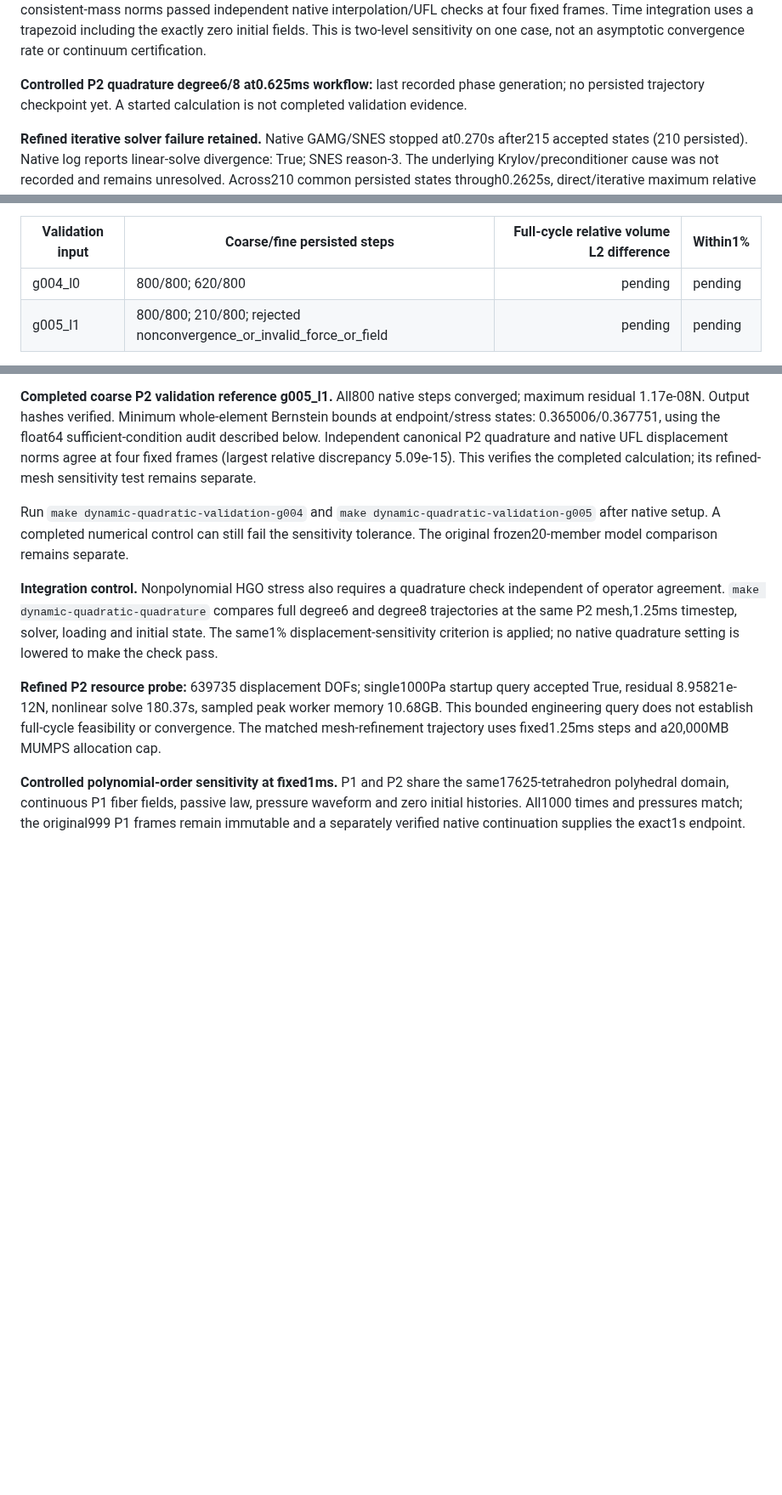
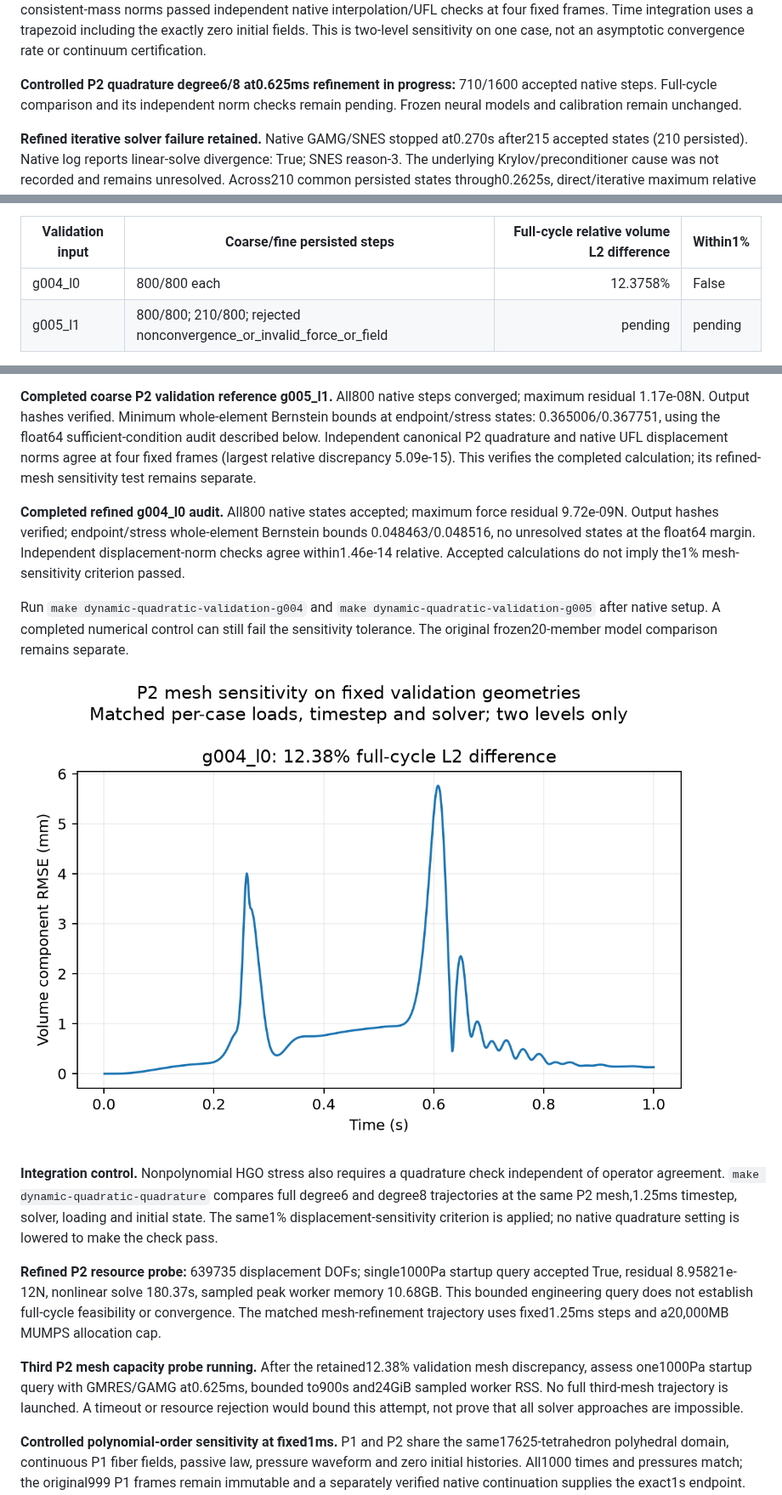
Before and after one commit to Tumo505/Physics-informed-neural-surrogates, a Markdown page: reports/results.md, 3 parts joined by grey strips. Shown at 85% size. Drawn GitHub-style; pictures changed too: reports/figures/dynamic_quadratic_geometry_controls.png (added); blank space fills up the shorter version.

Commit message:
Retain failed P2 geometry mesh tolerance and bound next-level capacity probe

```diff
--- a/reports/results.md
+++ b/reports/results.md
@@ -164,7 +166,7 @@ A separate history/load homotopy reproduced the previous native equilibrium, the
 
 **Controlled P2 quadrature degree8/10 sensitivity.** Only the quadrature discretization changes; passive mechanics, initial conditions, geometry and loading remain fixed. Compared 800 common endpoints through 1s. Space-time volume-L2 discrepancy 0.2271%; component volume/time RMSE 0.02426mm. Within the declared1% tolerance: True. Exact consistent-mass norms passed independent native interpolation/UFL checks at four fixed frames. Time integration uses a trapezoid including the exactly zero initial fields. This is two-level sensitivity on one case, not an asymptotic convergence rate or continuum certification.
 
-**Controlled P2 quadrature degree6/8 at0.625ms workflow:** last recorded phase generation; no persisted trajectory checkpoint yet. A started calculation is not completed validation evidence.
+**Controlled P2 quadrature degree6/8 at0.625ms refinement in progress:** 710/1600 accepted native steps. Full-cycle comparison and its independent norm checks remain pending. Frozen neural models and calibration remain unchanged.
 
 **Refined iterative solver failure retained.** Native GAMG/SNES stopped at0.270s after215 accepted states (210 persisted). Native log reports linear-solve divergence: True; SNES reason-3. The underlying Krylov/preconditioner cause was not recorded and remains unresolved. Across210 common persisted states through0.2625s, direct/iterative maximum relative coefficient discrepancy was1.06e-09, with maximum absolute discrepancy1.19e-13m. This is partial solver agreement, not full-cycle equivalence or a successful mesh-convergence check. Rejected iterative data are preserved and have not been restarted; the direct control status is reported separately.
 
@@ -198,7 +200,7 @@ Half-step mesh workflow phase: generation; complete False. The queued worker acq
 
 | Validation input | Coarse/fine persisted steps | Full-cycle relative volume L2 difference | Within1% |
 |---|---|---:|---|
-| g004_l0 | 800/800; 620/800 | pending | pending |
+| g004_l0 | 800/800 each | 12.3758% | False |
 | g005_l1 | 800/800; 210/800; rejected nonconvergence_or_invalid_force_or_field | pending | pending |
 
 **P2 correspondence audit (inputs only).** All4 geometry/mesh-level pairs have bijectively matching displacement coordinates and physical components after undoing the exact affine scale (tolerance1e-12m). Coarse connectivity matches after vertex permutation; refined connectivity differs on both validation geometries. Shared displacement-coefficient representation therefore requires explicit per-case DOF permutation; mechanics/graph operators must retain each case's own elements. No displacement labels or calibration/test outcomes were read. This checks these inputs, not arbitrary future geometries or numerical convergence.
@@ -207,11 +209,17 @@ Half-step mesh workflow phase: generation; complete False. The queued worker acq
 
 **Completed coarse P2 validation reference g005_l1.** All800 native steps converged; maximum residual 1.17e-08N. Output hashes verified. Minimum whole-element Bernstein bounds at endpoint/stress states: 0.365006/0.367751, using the float64 sufficient-condition audit described below. Independent canonical P2 quadrature and native UFL displacement norms agree at four fixed frames (largest relative discrepancy 5.09e-15). This verifies the completed calculation; its refined-mesh sensitivity test remains separate.
 
+**Completed refined g004_l0 audit.** All800 native states accepted; maximum force residual 9.72e-09N. Output hashes verified; endpoint/stress whole-element Bernstein bounds 0.048463/0.048516, no unresolved states at the float64 margin. Independent displacement-norm checks agree within1.46e-14 relative. Accepted calculations do not imply the1% mesh-sensitivity criterion passed.
+
 Run `make dynamic-quadratic-validation-g004` and `make dynamic-quadratic-validation-g005` after native setup. A completed numerical control can still fail the sensitivity tolerance. The original frozen20-member model comparison remains separate.
+
+![Validation geometry mesh controls](figures/dynamic_quadratic_geometry_controls.png)
 
 **Integration control.** Nonpolynomial HGO stress also requires a quadrature check independent of operator agreement. `make dynamic-quadratic-quadrature` compares full degree6 and degree8 trajectories at the same P2 mesh,1.25ms timestep, solver, loading and initial state. The same1% displacement-sensitivity criterion is applied; no native quadrature setting is lowered to make the check pass.
 
 **Refined P2 resource probe:** 639735 displacement DOFs; single1000Pa startup query accepted True, residual 8.95821e-12N, nonlinear solve 180.37s, sampled peak worker memory 10.68GB. This bounded engineering query does not establish full-cycle feasibility or convergence. The matched mesh-refinement trajectory uses fixed1.25ms steps and a20,000MB MUMPS allocation cap.
+
+**Third P2 mesh capacity probe running.** After the retained12.38% validation mesh discrepancy, assess one1000Pa startup query with GMRES/GAMG at0.625ms, bounded to900s and24GiB sampled worker RSS. No full third-mesh trajectory is launched. A timeout or resource rejection would bound this attempt, not prove that all solver approaches are impossible.
 
 **Controlled polynomial-order sensitivity at fixed1ms.** P1 and P2 share the same17625-tetrahedron polyhedral domain, continuous P1 fiber fields, passive law, pressure waveform and zero initial histories. All1000 times and pressures match; the original999 P1 frames remain immutable and a separately verified native continuation supplies the exact1s endpoint. Only displacement degree changes. Space-time volume-L2 difference 24.1773%; volume/time component RMSE 2.59026mm. Within1%: False.
 
```
Also changed, not shown: other parts of reports/results.md (+2 -0 lines), 7 other files.
